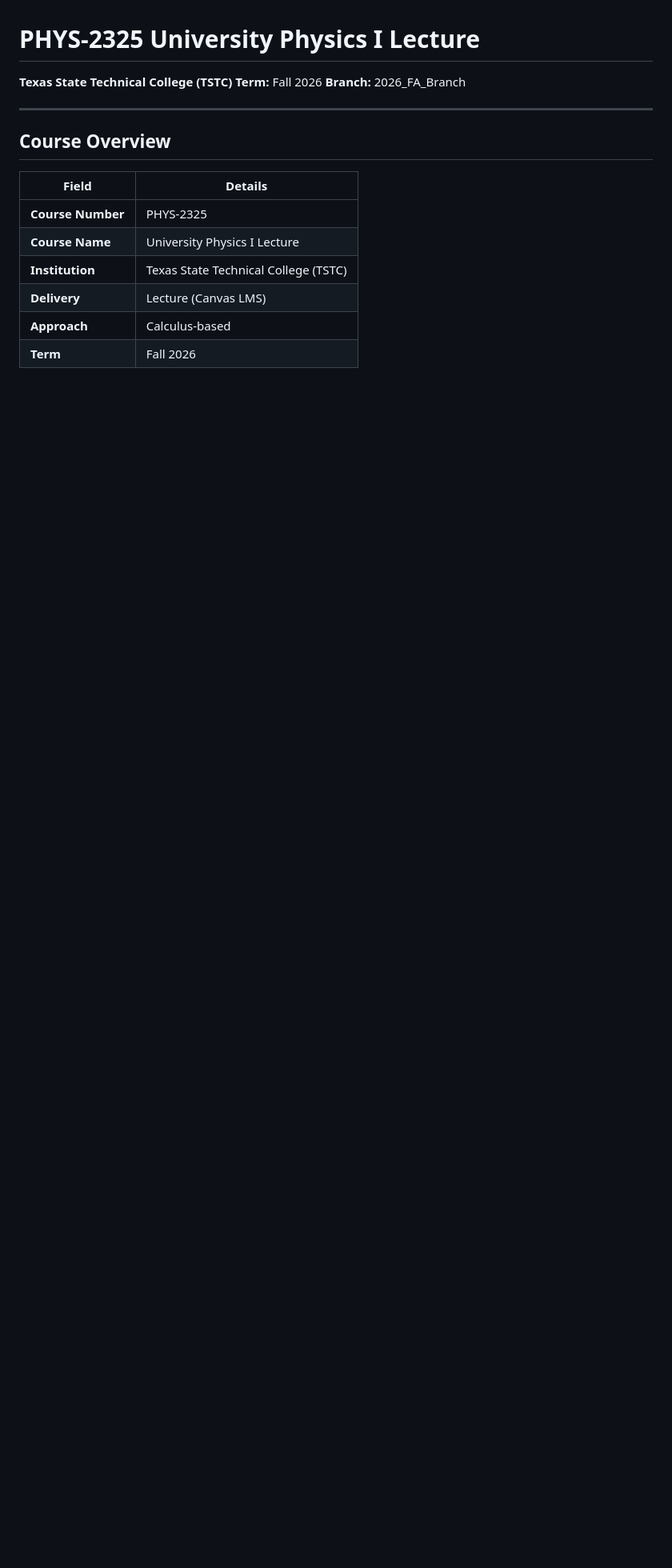
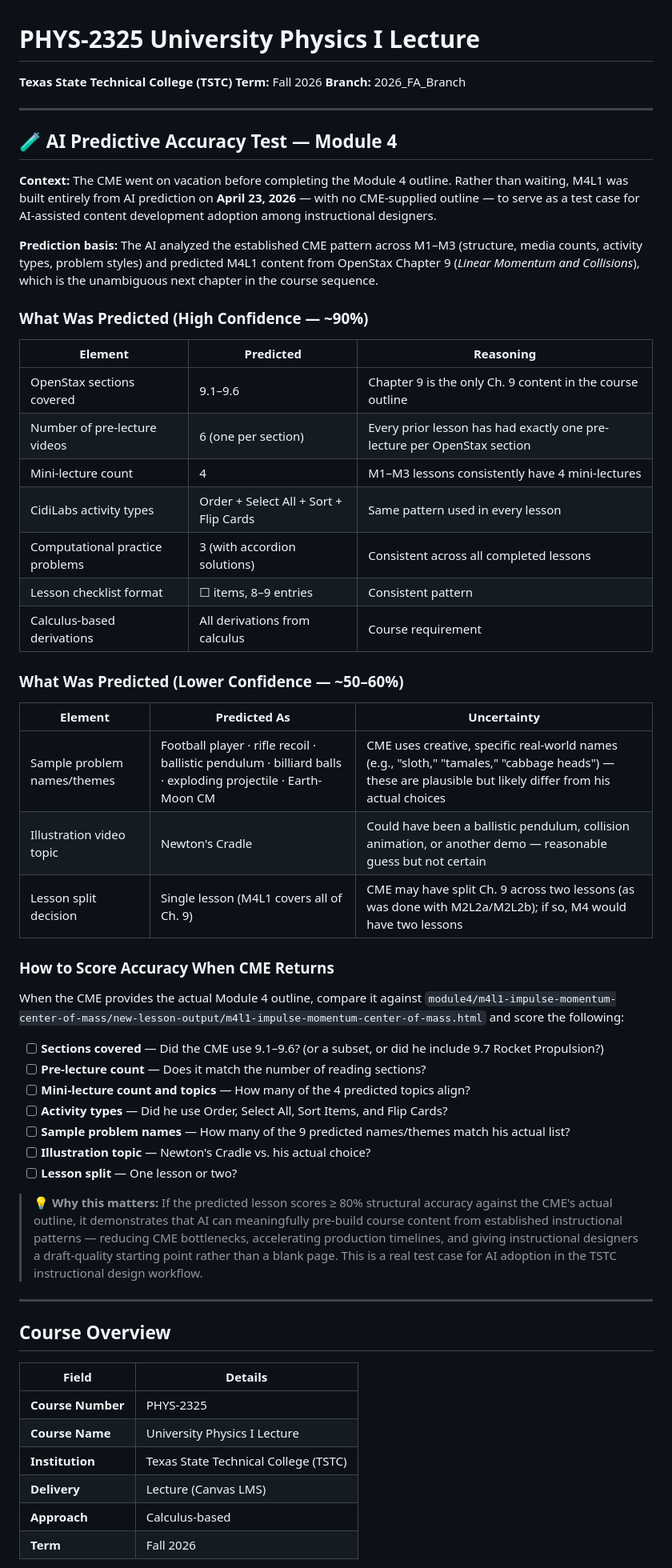
Before and after one commit to edutechtammy/phys-2325, a Markdown page: README.md, the part around the change. Shown at 80% size. Rendered like a GitHub page; blank space fills up the shorter version.

Commit message:
Add AI Predictive Accuracy Test section to README — M4 prediction scorecard for CME review

```diff
--- a/README.md
+++ b/README.md
@@ -2,6 +2,48 @@
 **Texas State Technical College (TSTC)**
 **Term:** Fall 2026
 **Branch:** 2026_FA_Branch
+
+---
+
+## 🧪 AI Predictive Accuracy Test — Module 4
+
+**Context:** The CME went on vacation before completing the Module 4 outline. Rather than waiting, M4L1 was built entirely from AI prediction on **April 23, 2026** — with no CME-supplied outline — to serve as a test case for AI-assisted content development adoption among instructional designers.
+
+**Prediction basis:** The AI analyzed the established CME pattern across M1–M3 (structure, media counts, activity types, problem styles) and predicted M4L1 content from OpenStax Chapter 9 (*Linear Momentum and Collisions*), which is the unambiguous next chapter in the course sequence.
+
+### What Was Predicted (High Confidence — ~90%)
+
+| Element | Predicted | Reasoning |
+|---|---|---|
+| OpenStax sections covered | 9.1–9.6 | Chapter 9 is the only Ch. 9 content in the course outline |
+| Number of pre-lecture videos | 6 (one per section) | Every prior lesson has had exactly one pre-lecture per OpenStax section |
+| Mini-lecture count | 4 | M1–M3 lessons consistently have 4 mini-lectures |
+| CidiLabs activity types | Order + Select All + Sort + Flip Cards | Same pattern used in every lesson |
+| Computational practice problems | 3 (with accordion solutions) | Consistent across all completed lessons |
+| Lesson checklist format | ☐ items, 8–9 entries | Consistent pattern |
+| Calculus-based derivations | All derivations from calculus | Course requirement |
+
+### What Was Predicted (Lower Confidence — ~50–60%)
+
+| Element | Predicted As | Uncertainty |
+|---|---|---|
+| Sample problem names/themes | Football player · rifle recoil · ballistic pendulum · billiard balls · exploding projectile · Earth-Moon CM | CME uses creative, specific real-world names (e.g., "sloth," "tamales," "cabbage heads") — these are plausible but likely differ from his actual choices |
+| Illustration video topic | Newton's Cradle | Could have been a ballistic pendulum, collision animation, or another demo — reasonable guess but not certain |
+| Lesson split decision | Single lesson (M4L1 covers all of Ch. 9) | CME may have split Ch. 9 across two lessons (as was done with M2L2a/M2L2b); if so, M4 would have two lessons |
+
+### How to Score Accuracy When CME Returns
+
+When the CME provides the actual Module 4 outline, compare it against `module4/m4l1-impulse-momentum-center-of-mass/new-lesson-output/m4l1-impulse-momentum-center-of-mass.html` and score the following:
+
+- [ ] **Sections covered** — Did the CME use 9.1–9.6? (or a subset, or did he include 9.7 Rocket Propulsion?)
+- [ ] **Pre-lecture count** — Does it match the number of reading sections?
+- [ ] **Mini-lecture count and topics** — How many of the 4 predicted topics align?
+- [ ] **Activity types** — Did he use Order, Select All, Sort Items, and Flip Cards?
+- [ ] **Sample problem names** — How many of the 9 predicted names/themes match his actual list?
+- [ ] **Illustration topic** — Newton's Cradle vs. his actual choice?
+- [ ] **Lesson split** — One lesson or two?
+
+> 💡 **Why this matters:** If the predicted lesson scores ≥ 80% structural accuracy against the CME's actual outline, it demonstrates that AI can meaningfully pre-build course content from established instructional patterns — reducing CME bottlenecks, accelerating production timelines, and giving instructional designers a draft-quality starting point rather than a blank page. This is a real test case for AI adoption in the TSTC instructional design workflow.
 
 ---
 
```
